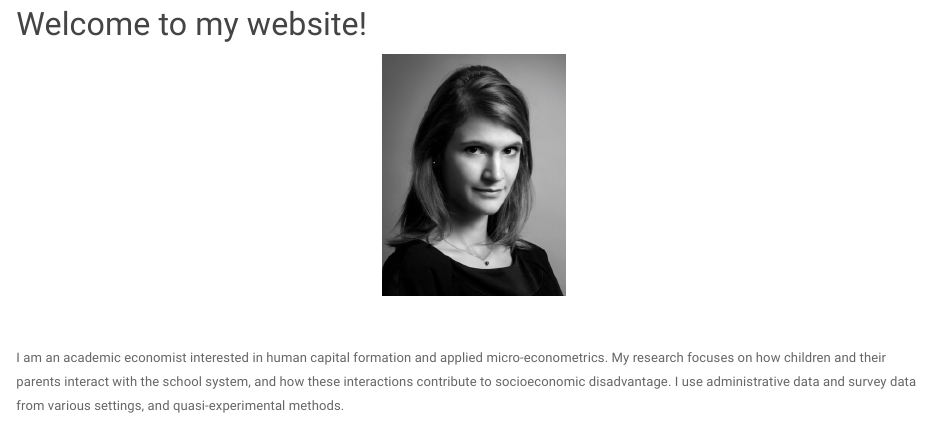
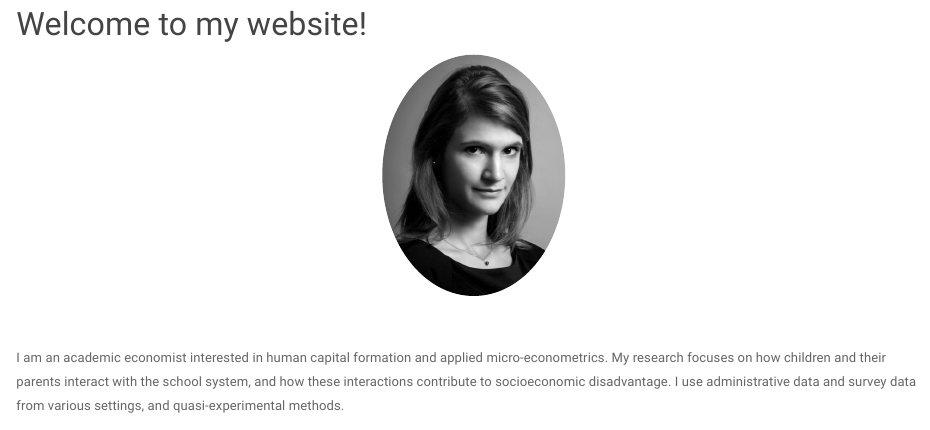
Before and after one commit to adegendre/RWebsite, an R Markdown document (index.Rmd): the page in a window 1100 px wide, from 90 px down. The pictures show the output file index.html that the author committed with the source, opened offline; library style sheets and scripts come from the installed R packages.

Commit message:
update image border radius

```diff
--- a/_site.yml
+++ b/_site.yml
@@ -36,4 +36,4 @@ output:
     theme: paper
     include:
       after_body: footer.html
-    css: 'styles.css'
+    css: style.css
--- a/index.Rmd
+++ b/index.Rmd
@@ -2,7 +2,7 @@
 title: "Welcome to my website!"
 ---
 
-<img src="files/AdG_ID.jpg" style="width:20%">
+<img src="files/AdG_ID.jpg" style="width:20%; border-radius: 50%">
 
 <br>
 
```
Also changed, not shown: style.css (renamed from styles.css, +14 -0 lines), index.html, research.html, talks.html, teaching.html.
